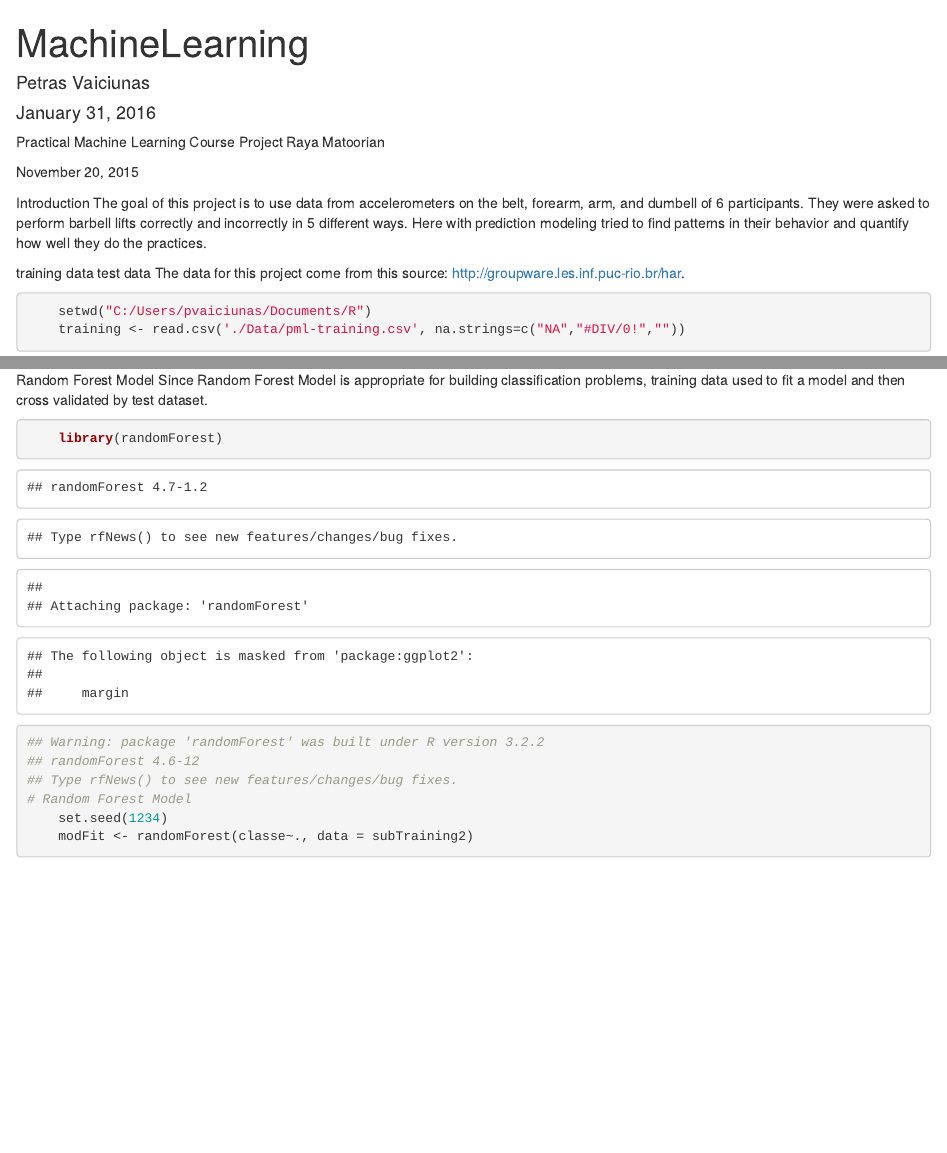
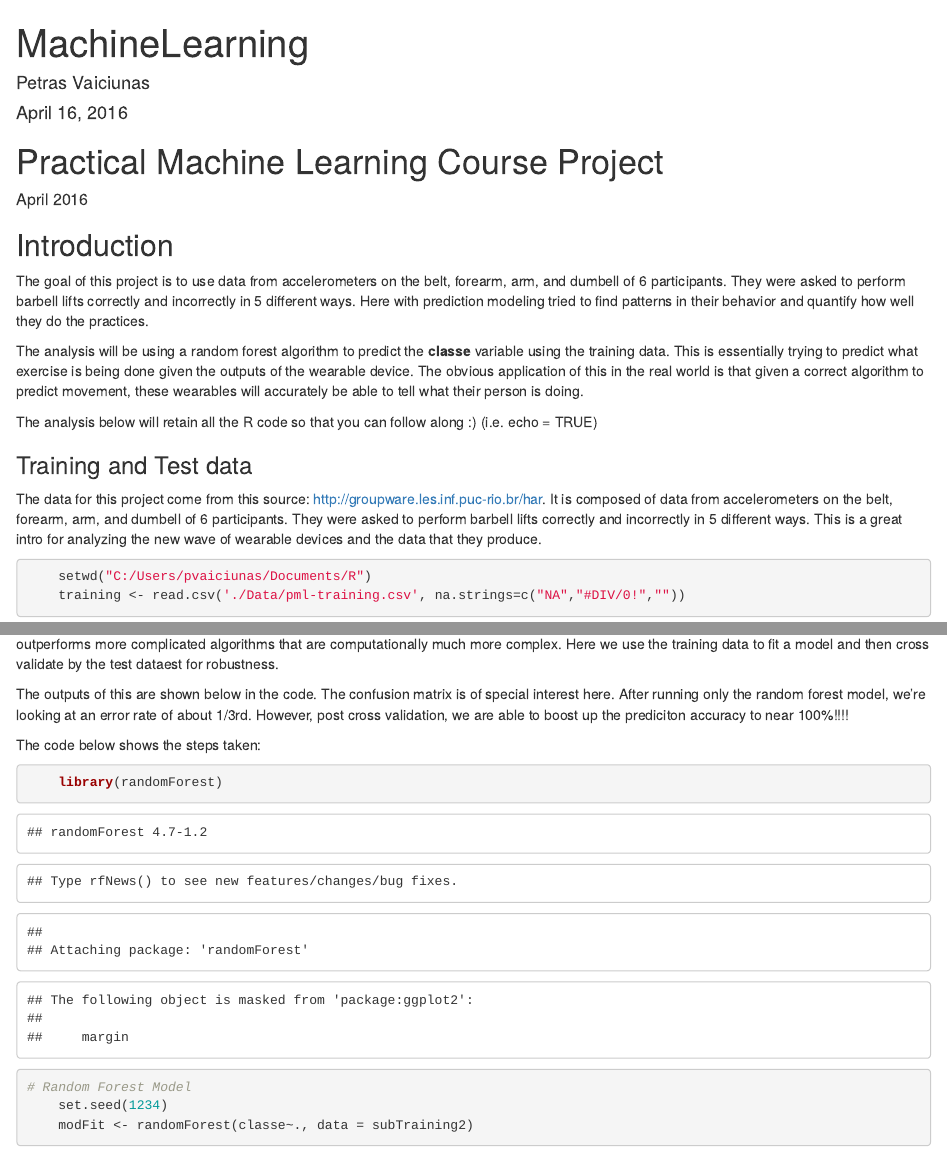
Before and after one commit to pvaiciunas/machinelearning, an R Markdown document (index.Rmd): the page in a window 1100 px wide, from its top, and a second part further down, joined at a grey line. Rendered offline with R 4.5, knitr and Pandoc, with nearby package versions; some code elsewhere in the file could not run offline.

Commit message:
Update index.Rmd
This is an April update to the original work done last month.

````diff
--- a/index.Rmd
+++ b/index.Rmd
@@ -1,21 +1,34 @@
 ---
 title: "MachineLearning"
 author: "Petras Vaiciunas"
-date: "January 31, 2016"
+date: "April 16, 2016"
 output: html_document
 ---
-Practical Machine Learning Course Project
-Raya Matoorian
-
-November 20, 2015
-
-Introduction
-The goal of this project is to use data from accelerometers on the belt, forearm, arm, and dumbell of 6 participants. They were asked to perform barbell lifts correctly and incorrectly in 5 different ways. Here with prediction modeling tried to find patterns in their behavior and quantify how well they do the practices.
+# Practical Machine Learning Course Project
+##### April 2016
 
 
-training data
-test data
+## Introduction
+
+The goal of this project is to use data from accelerometers on the belt, forearm, arm, and dumbell of 6 participants.
+They were asked to perform barbell lifts correctly and incorrectly in 5 different ways. Here with prediction modeling
+tried to find patterns in their behavior and quantify how well they do the practices.
+
+The analysis will be using a random forest algorithm to predict the **classe** variable using the training data. This
+is essentially trying to predict what exercise is being done given the outputs of the wearable device. The obvious
+application of this in the real world is that given a correct algorithm to predict movement, these wearables will
+accurately be able to tell what their person is doing.
+
+The analysis below will retain all the R code so that you can follow along :) (i.e. echo = TRUE)
+
+
+
+### Training and Test data
+
 The data for this project come from this source: http://groupware.les.inf.puc-rio.br/har.
+It is composed of data from accelerometers on the belt, forearm, arm, and dumbell of 6 participants. They were asked to
+perform barbell lifts correctly and incorrectly in 5 different ways. This is a great intro for analyzing the new wave
+of wearable devices and the data that they produce.
 
 ```{r}
     setwd("C:/Users/pvaiciunas/Documents/R")
@@ -63,5 +79,3 @@ The dataset inclues variables that has less impact on prediction, thus we will e
 
 ```
 
-Random Forest Model
-Since Random Forest Model is appropriate for building classification problems, training data used to fit a model and then cross validated by test dataset.
@@ -68,9 +85,16 @@ Since Random Forest Model is appropriate for building classification problems, t
+and it more often than not outperforms more complicated algorithms that are computationally much more complex.
+Here we use the training data to fit a model and then cross validate by the test dataest for robustness.
+
+The outputs of this are shown below in the code. The confusion matrix is of special interest here. After
+running only the random forest model, we're looking at an error rate of about 1/3rd. However, post
+cross validation, we are able to boost up the prediciton accuracy to near 100%!!!!
+
+The code below shows the steps taken:
+
 
 ```{r}
     library(randomForest)
-## Warning: package 'randomForest' was built under R version 3.2.2
-## randomForest 4.6-12
-## Type rfNews() to see new features/changes/bug fixes.
+
 # Random Forest Model
     set.seed(1234)
     modFit <- randomForest(classe~., data = subTraining2)
````
Also changed, not shown: index.Rmd (40 more changed lines).
